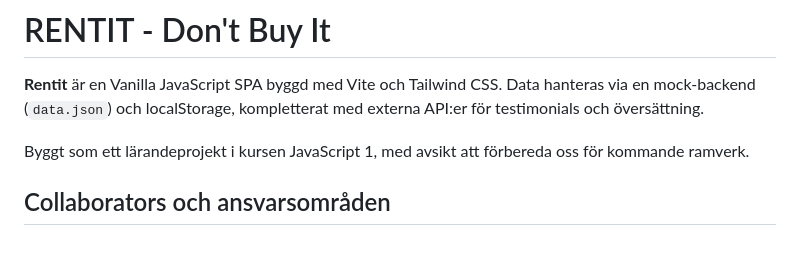
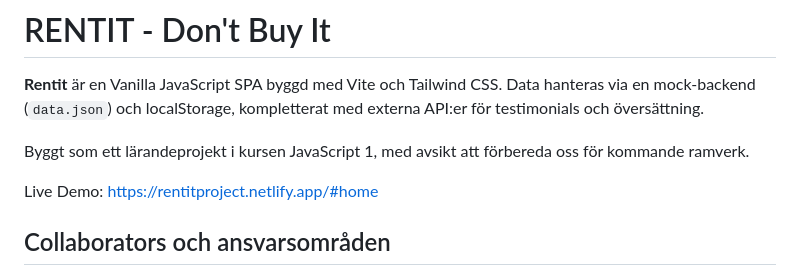
Before and after one commit to Beckasinis/Rentit, a Markdown page: README.md, the part around the change. GitHub-like rendering; blank space fills up the shorter version.

Commit message:
Add live demo link and collaborators section to README

```diff
--- a/README.md
+++ b/README.md
@@ -3,6 +3,8 @@
 **Rentit** är en Vanilla JavaScript SPA byggd med Vite och Tailwind CSS. Data hanteras via en mock-backend (`data.json`) och localStorage, kompletterat med externa API:er för testimonials och översättning.
 
 Byggt som ett lärandeprojekt i kursen JavaScript 1, med avsikt att förbereda oss för kommande ramverk.
+
+Live Demo: https://rentitproject.netlify.app/#home
 
 ## Collaborators och ansvarsområden
 
```
